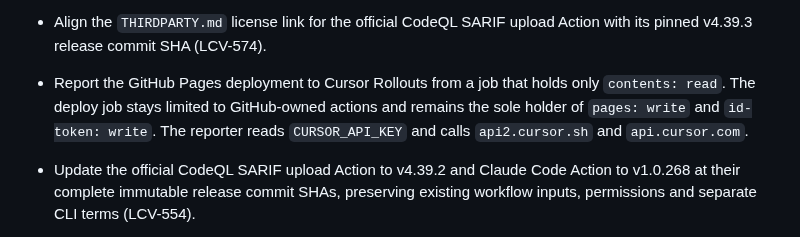
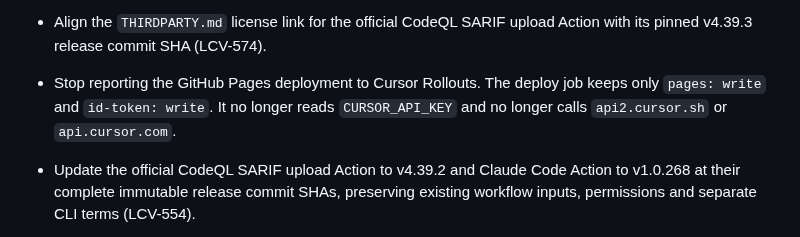
Before and after one commit to lcv-leo/lcv-leo, a Markdown page: CHANGELOG.md, the part around the change. GitHub-like rendering.

Commit message:
fix(ci): remove what the deleted Rollouts reporter still occupied
The Pages deploy job publishes an artifact that already exists, so it no longer
holds contents: read. Names and text that described the reporter are removed
where they were still present.

Entire-Checkpoint: 01M7BNH69GDPME8Z660JSP267R

```diff
--- a/CHANGELOG.md
+++ b/CHANGELOG.md
@@ -37,11 +37,9 @@ version. Dates are written `DD/MM/AAAA` in Brasília time (UTC−03:00).
 - Align the `THIRDPARTY.md` license link for the official CodeQL SARIF upload
   Action with its pinned v4.39.3 release commit SHA (LCV-574).
 
-- Report the GitHub Pages deployment to Cursor Rollouts from a job that holds
-  only `contents: read`. The deploy job stays limited to GitHub-owned actions
-  and remains the sole holder of `pages: write` and `id-token: write`. The
-  reporter reads `CURSOR_API_KEY` and calls `api2.cursor.sh` and
-  `api.cursor.com`.
+- Stop reporting the GitHub Pages deployment to Cursor Rollouts. The deploy
+  job keeps only `pages: write` and `id-token: write`. It no longer reads
+  `CURSOR_API_KEY` and no longer calls `api2.cursor.sh` or `api.cursor.com`.
 
 - Update the official CodeQL SARIF upload Action to v4.39.2 and Claude Code
   Action to v1.0.268 at their complete immutable release commit SHAs, preserving
```
